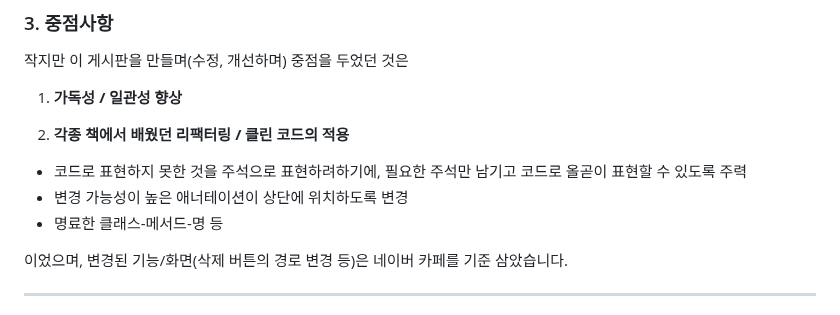
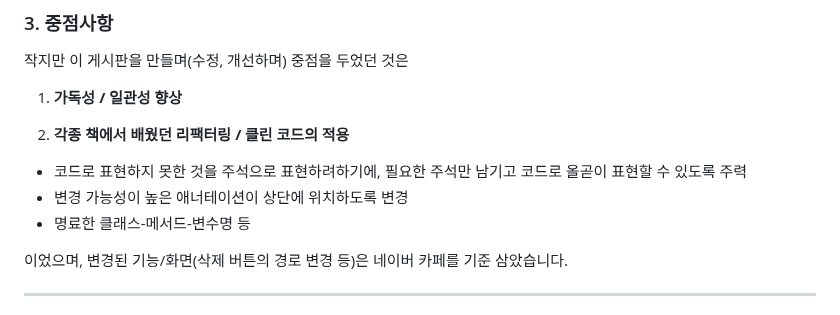
Before and after one commit to PleaseAttainBuddhaHood/Spring_Board, a Markdown page: README.md, the part around the change. Drawn GitHub-style.

```diff
--- a/README.md
+++ b/README.md
@@ -40,7 +40,7 @@
 2. **각종 책에서 배웠던 리팩터링 / 클린 코드의 적용**
  - 코드로 표현하지 못한 것을 주석으로 표현하려하기에, 필요한 주석만 남기고 코드로 올곧이 표현할 수 있도록 주력
  - 변경 가능성이 높은 애너테이션이 상단에 위치하도록 변경
- - 명료한 클래스-메서드-명 등
+ - 명료한 클래스-메서드-변수명 등
 
 
 이었으며, 변경된 기능/화면(삭제 버튼의 경로 변경 등)은 네이버 카페를 기준 삼았습니다.
```
